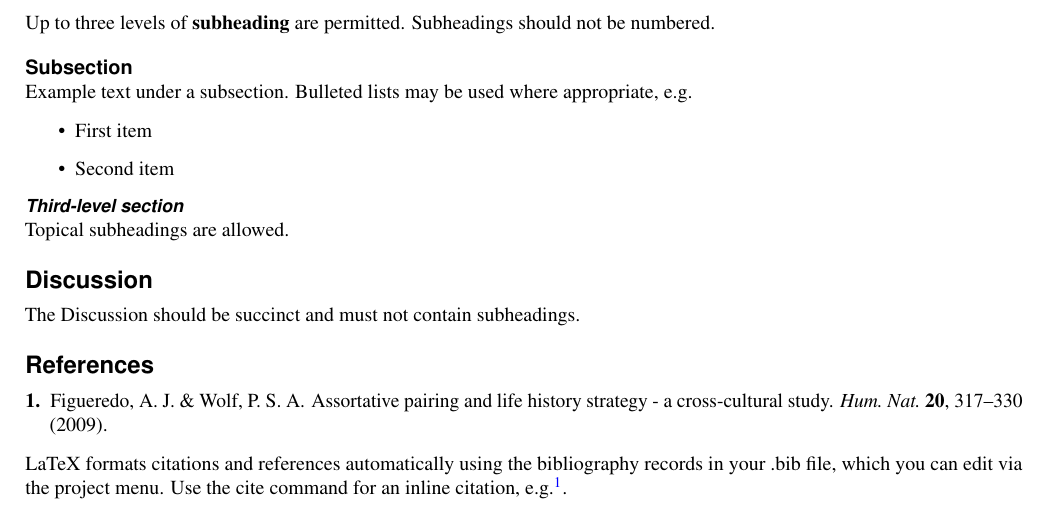
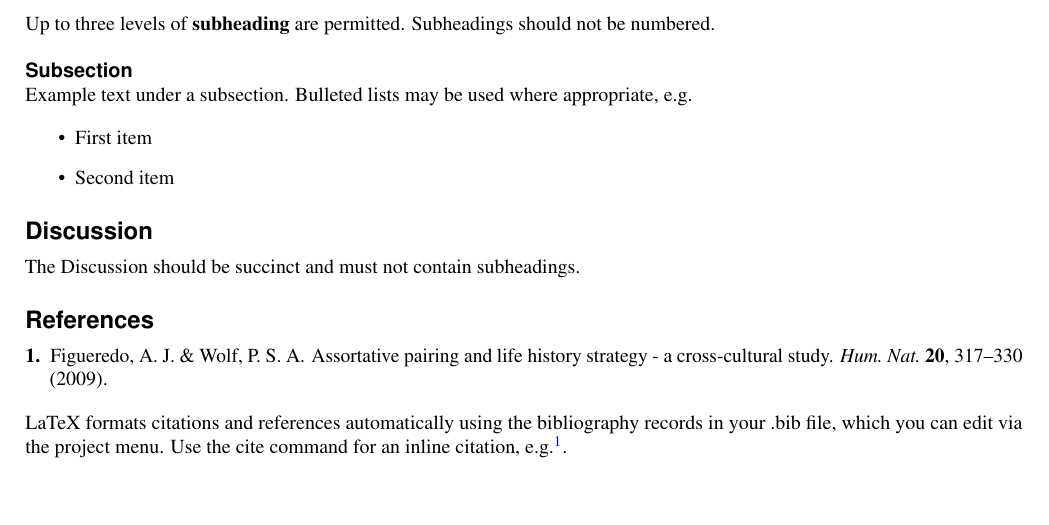
Before and after one commit to cehbrecht/gitforscience-sandbox, a LaTeX paper (main.tex): part of page 1 of 2, cut so that both start at the same text, the shorter picture padded with empty space. Compiled offline with pdfLaTeX.

Commit message:
removed subsubsection

```diff
--- a/main.tex
+++ b/main.tex
@@ -45,9 +45,6 @@ Example text under a subsection. Bulleted lists may be used where appropriate, e
 \item Second item
 \end{itemize}
 
-\subsubsection*{Third-level section}
-
-Topical subheadings are allowed.
 
 \section*{Discussion}
 
```
